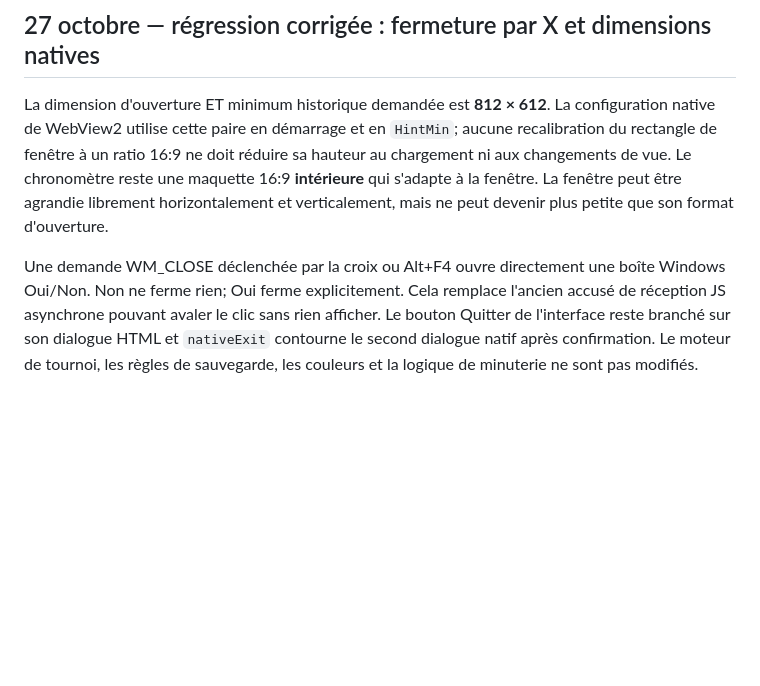
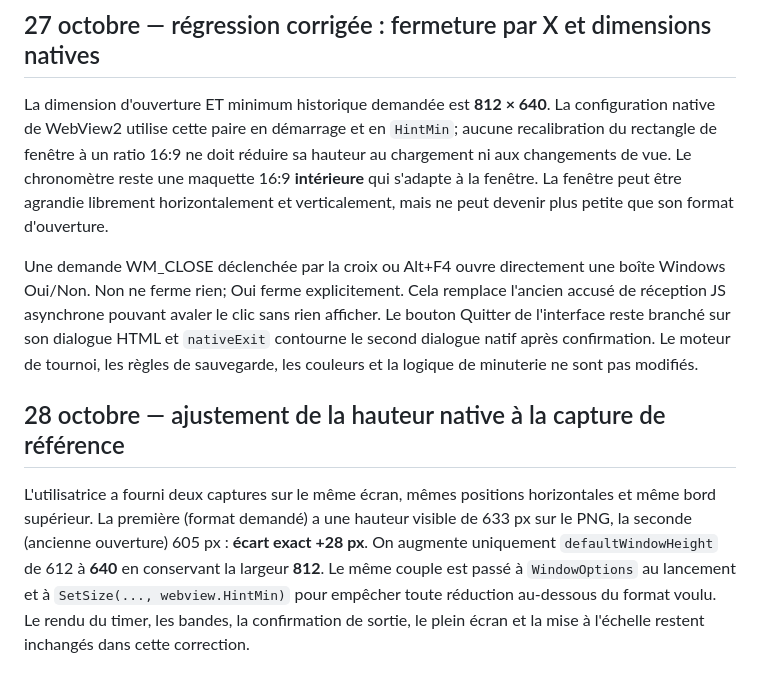
Before and after one commit to CapGui13/BridgeTimer, a Markdown page: UI_LAYOUT_CONTRACT.md, the part around the change. GitHub-like rendering; blank space fills up the shorter version.

Commit message:
Documenter l'écart de 28 pixels et le nouveau format de fenêtre de référence

```diff
--- a/UI_LAYOUT_CONTRACT.md
+++ b/UI_LAYOUT_CONTRACT.md
@@ -547,7 +547,7 @@ chronométriques, et règle standard des huit donnes au lancement.
 
 ## 27 octobre — régression corrigée : fermeture par X et dimensions natives
 
-La dimension d'ouverture ET minimum historique demandée est **812 × 612**.
+La dimension d'ouverture ET minimum historique demandée est **812 × 640**.
 La configuration native de WebView2 utilise cette paire en démarrage et en
 `HintMin`; aucune recalibration du rectangle de fenêtre à un ratio 16:9
 ne doit réduire sa hauteur au chargement ni aux changements de vue. Le
@@ -562,3 +562,16 @@ le clic sans rien afficher. Le bouton Quitter de l'interface reste branché
 sur son dialogue HTML et `nativeExit` contourne le second dialogue natif
 après confirmation. Le moteur de tournoi, les règles de sauvegarde, les
 couleurs et la logique de minuterie ne sont pas modifiés.
+
+
+## 28 octobre — ajustement de la hauteur native à la capture de référence
+
+L'utilisatrice a fourni deux captures sur le même écran, mêmes positions
+horizontales et même bord supérieur. La première (format demandé) a une hauteur
+visible de 633 px sur le PNG, la seconde (ancienne ouverture) 605 px :
+**écart exact +28 px**. On augmente uniquement `defaultWindowHeight` de
+612 à **640** en conservant la largeur **812**. Le même couple est passé
+à `WindowOptions` au lancement et à `SetSize(..., webview.HintMin)`
+pour empêcher toute réduction au-dessous du format voulu.
+Le rendu du timer, les bandes, la confirmation de sortie, le plein écran
+et la mise à l'échelle restent inchangés dans cette correction.
```
